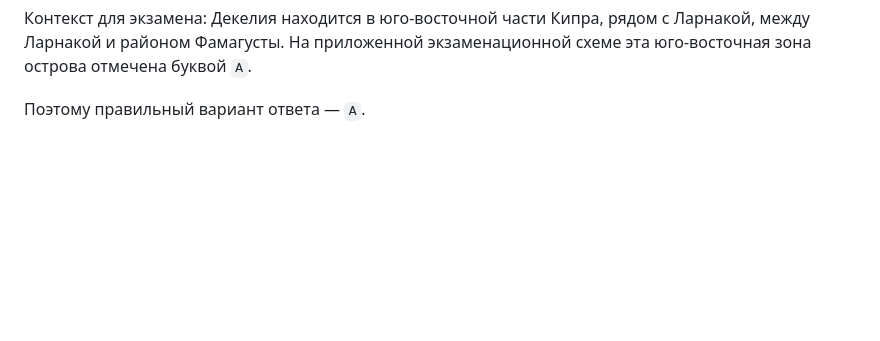
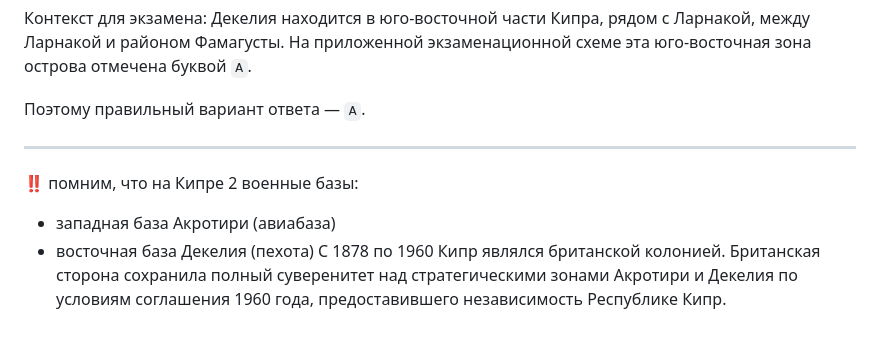
Before and after one commit to konurbaev-e/cyprus-political-social-reality-exam, a Markdown page: η-βάση-στη-δεκέλεια-база-в-декелии.md, the part around the change. Rendered like a GitHub page; blank space fills up the shorter version.

Commit message:
База в Декелии

```diff
--- a/η-βάση-στη-δεκέλεια-база-в-декелии.md
+++ b/η-βάση-στη-δεκέλεια-база-в-декелии.md
@@ -50,3 +50,11 @@
 Декелия находится в юго-восточной части Кипра, рядом с Ларнакой, между Ларнакой и районом Фамагусты. На приложенной экзаменационной схеме эта юго-восточная зона острова отмечена буквой `Α`.
 
 Поэтому правильный вариант ответа — `Α`.
+
+---
+
+‼️ помним, что на Кипре 2 военные базы:
+- западная база Акротири (авиабаза)
+- восточная база Декелия (пехота)
+С 1878 по 1960 Кипр являлся британской колонией.
+Британская сторона сохранила полный суверенитет над стратегическими зонами Акротири и Декелия по условиям соглашения 1960 года, предоставившего независимость Республике Кипр.
```
